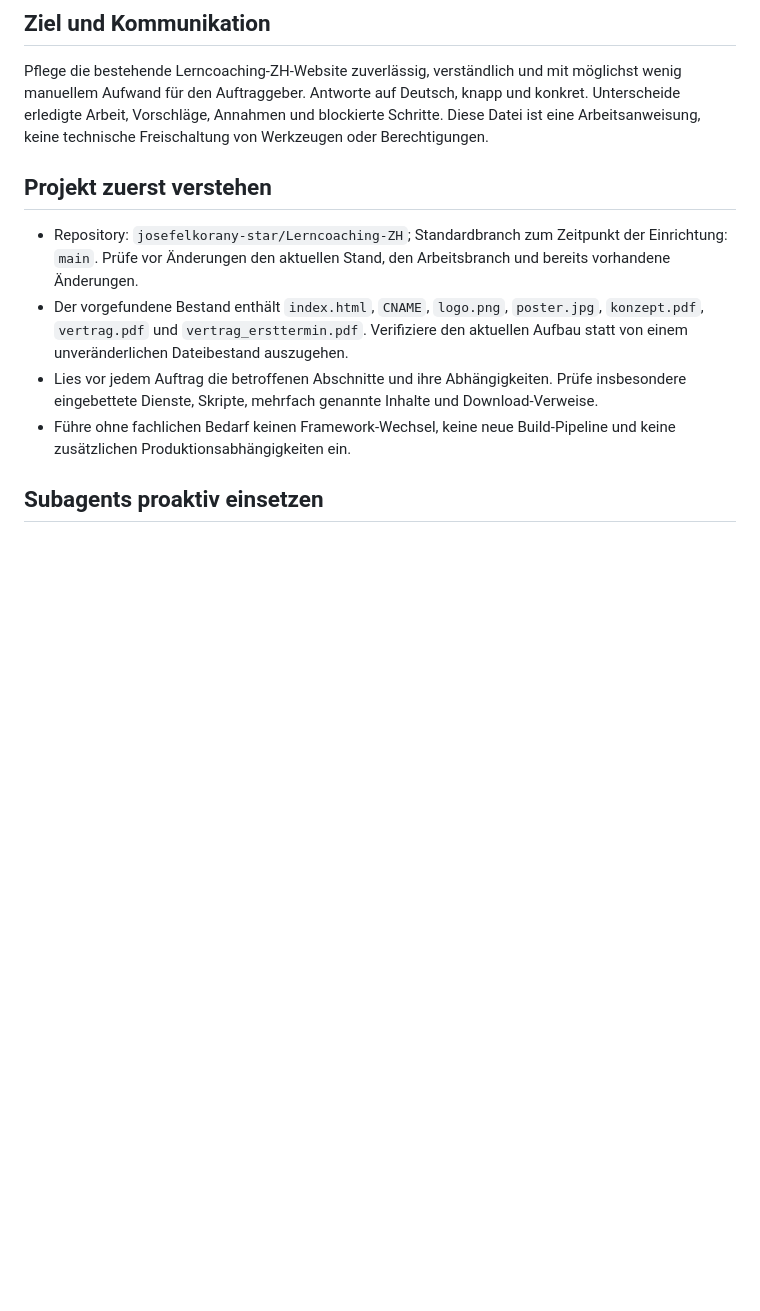
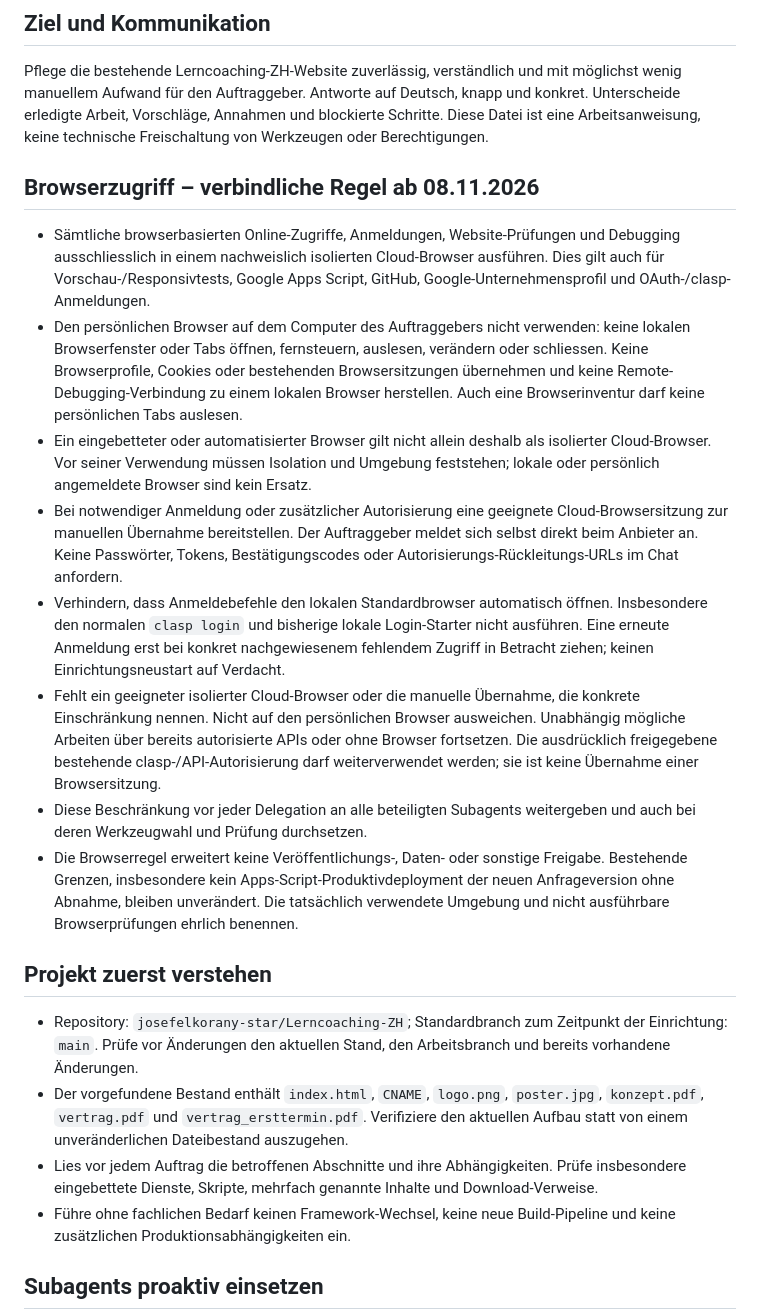
Before and after one commit to josefelkorany-star/Lerncoaching-ZH, a Markdown page: AGENTS.md, the part around the change. Drawn GitHub-style; blank space fills up the shorter version.

Commit message:
Verbindliche Cloud-Browser-Regel für Projekt und Subagents festhalten

```diff
--- a/AGENTS.md
+++ b/AGENTS.md
@@ -3,6 +3,17 @@
 ## Ziel und Kommunikation
 
 Pflege die bestehende Lerncoaching-ZH-Website zuverlässig, verständlich und mit möglichst wenig manuellem Aufwand für den Auftraggeber. Antworte auf Deutsch, knapp und konkret. Unterscheide erledigte Arbeit, Vorschläge, Annahmen und blockierte Schritte. Diese Datei ist eine Arbeitsanweisung, keine technische Freischaltung von Werkzeugen oder Berechtigungen.
+
+## Browserzugriff – verbindliche Regel ab 08.11.2026
+
+- Sämtliche browserbasierten Online-Zugriffe, Anmeldungen, Website-Prüfungen und Debugging ausschliesslich in einem nachweislich isolierten Cloud-Browser ausführen. Dies gilt auch für Vorschau-/Responsivtests, Google Apps Script, GitHub, Google-Unternehmensprofil und OAuth-/clasp-Anmeldungen.
+- Den persönlichen Browser auf dem Computer des Auftraggebers nicht verwenden: keine lokalen Browserfenster oder Tabs öffnen, fernsteuern, auslesen, verändern oder schliessen. Keine Browserprofile, Cookies oder bestehenden Browsersitzungen übernehmen und keine Remote-Debugging-Verbindung zu einem lokalen Browser herstellen. Auch eine Browserinventur darf keine persönlichen Tabs auslesen.
+- Ein eingebetteter oder automatisierter Browser gilt nicht allein deshalb als isolierter Cloud-Browser. Vor seiner Verwendung müssen Isolation und Umgebung feststehen; lokale oder persönlich angemeldete Browser sind kein Ersatz.
+- Bei notwendiger Anmeldung oder zusätzlicher Autorisierung eine geeignete Cloud-Browsersitzung zur manuellen Übernahme bereitstellen. Der Auftraggeber meldet sich selbst direkt beim Anbieter an. Keine Passwörter, Tokens, Bestätigungscodes oder Autorisierungs-Rückleitungs-URLs im Chat anfordern.
+- Verhindern, dass Anmeldebefehle den lokalen Standardbrowser automatisch öffnen. Insbesondere den normalen `clasp login` und bisherige lokale Login-Starter nicht ausführen. Eine erneute Anmeldung erst bei konkret nachgewiesenem fehlendem Zugriff in Betracht ziehen; keinen Einrichtungsneustart auf Verdacht.
+- Fehlt ein geeigneter isolierter Cloud-Browser oder die manuelle Übernahme, die konkrete Einschränkung nennen. Nicht auf den persönlichen Browser ausweichen. Unabhängig mögliche Arbeiten über bereits autorisierte APIs oder ohne Browser fortsetzen. Die ausdrücklich freigegebene bestehende clasp-/API-Autorisierung darf weiterverwendet werden; sie ist keine Übernahme einer Browsersitzung.
+- Diese Beschränkung vor jeder Delegation an alle beteiligten Subagents weitergeben und auch bei deren Werkzeugwahl und Prüfung durchsetzen.
+- Die Browserregel erweitert keine Veröffentlichungs-, Daten- oder sonstige Freigabe. Bestehende Grenzen, insbesondere kein Apps-Script-Produktivdeployment der neuen Anfrageversion ohne Abnahme, bleiben unverändert. Die tatsächlich verwendete Umgebung und nicht ausführbare Browserprüfungen ehrlich benennen.
 
 ## Projekt zuerst verstehen
 
```
